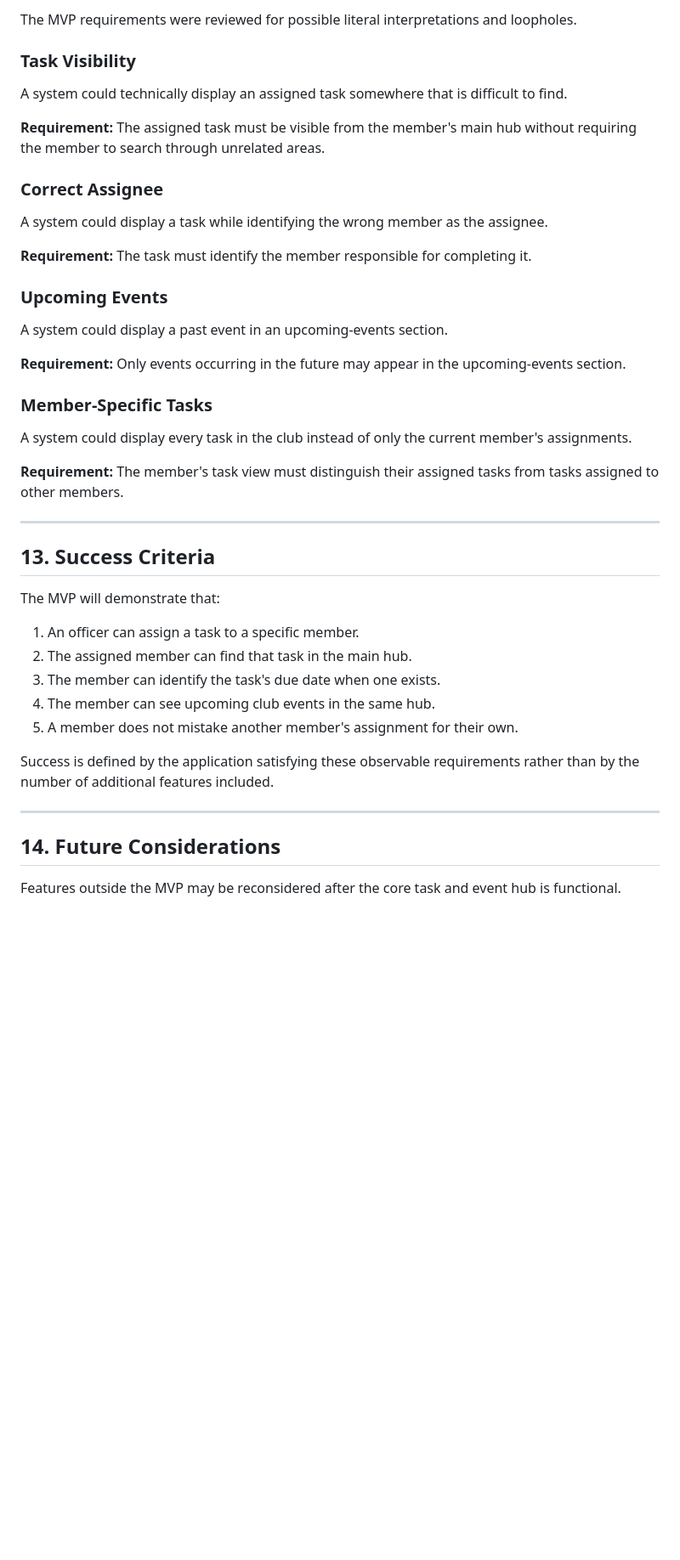
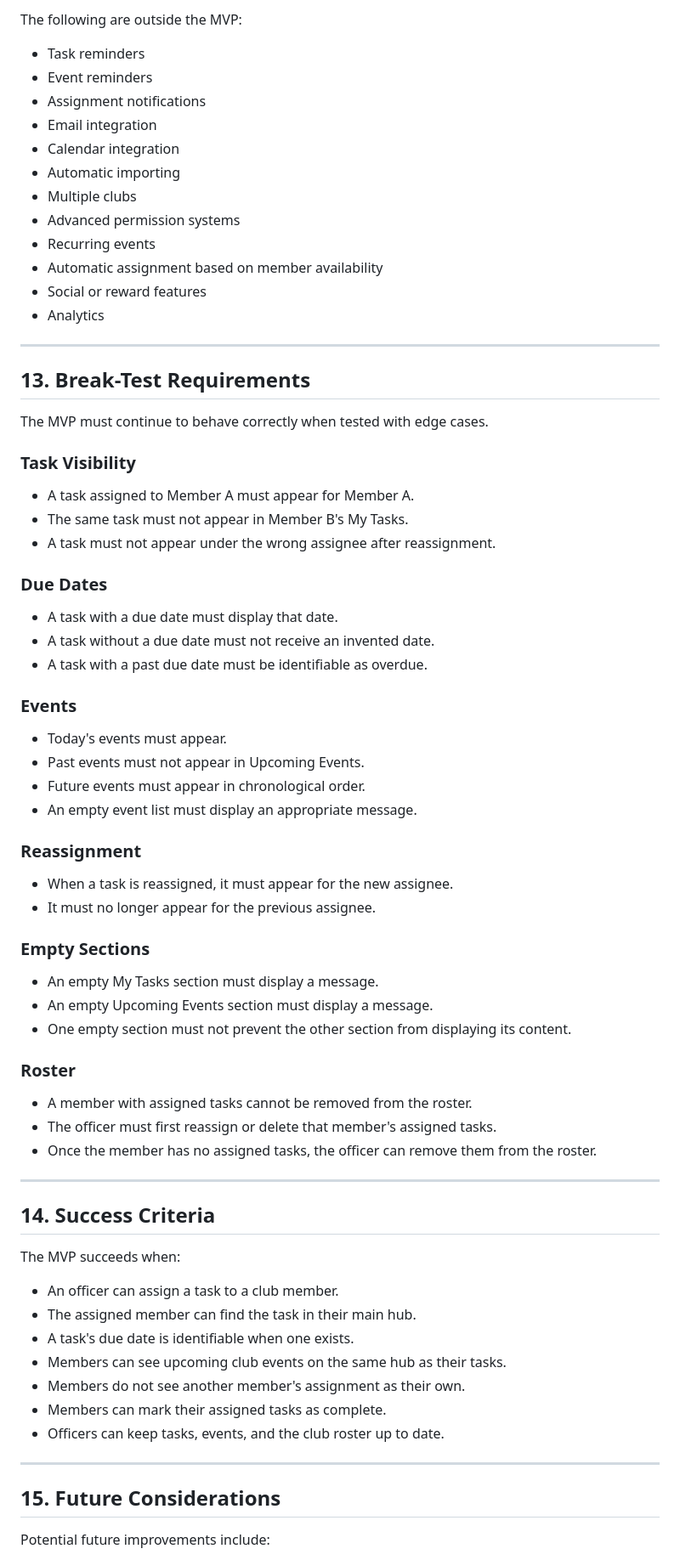
Before and after one commit to myra2507/capstone-paksa-task-board, a Markdown page: docs/02-prd.md, the part around one of its changes. Shown at 85% size. Drawn GitHub-style; blank space fills up the shorter version.

```diff
--- a/docs/02-prd.md
+++ b/docs/02-prd.md
@@ -343,47 +422,78 @@ These exclusions prevent the product from expanding beyond the core problem of c
 
-The MVP requirements were reviewed for possible literal interpretations and loopholes.
+The following are outside the MVP:
+
+* Task reminders
+* Event reminders
+* Assignment notifications
+* Email integration
+* Calendar integration
+* Automatic importing
+* Multiple clubs
+* Advanced permission systems
+* Recurring events
+* Automatic assignment based on member availability
+* Social or reward features
+* Analytics
+
+---
+
+## 13. Break-Test Requirements
+
+The MVP must continue to behave correctly when tested with edge cases.
 
 ### Task Visibility
 
-A system could technically display an assigned task somewhere that is difficult to find.
+* A task assigned to Member A must appear for Member A.
+* The same task must not appear in Member B's My Tasks.
+* A task must not appear under the wrong assignee after reassignment.
 
-**Requirement:** The assigned task must be visible from the member's main hub without requiring the member to search through unrelated areas.
+### Due Dates
 
-### Correct Assignee
+* A task with a due date must display that date.
+* A task without a due date must not receive an invented date.
+* A task with a past due date must be identifiable as overdue.
 
-A system could display a task while identifying the wrong member as the assignee.
+### Events
 
-**Requirement:** The task must identify the member responsible for completing it.
+* Today's events must appear.
+* Past events must not appear in Upcoming Events.
+* Future events must appear in chronological order.
+* An empty event list must display an appropriate message.
 
-### Upcoming Events
+### Reassignment
 
-A system could display a past event in an upcoming-events section.
+* When a task is reassigned, it must appear for the new assignee.
+* It must no longer appear for the previous assignee.
 
-**Requirement:** Only events occurring in the future may appear in the upcoming-events section.
+### Empty Sections
 
-### Member-Specific Tasks
+* An empty My Tasks section must display a message.
+* An empty Upcoming Events section must display a message.
+* One empty section must not prevent the other section from displaying its content.
 
-A system could display every task in the club instead of only the current member's assignments.
+### Roster
 
-**Requirement:** The member's task view must distinguish their assigned tasks from tasks assigned to other members.
+* A member with assigned tasks cannot be removed from the roster.
+* The officer must first reassign or delete that member's assigned tasks.
+* Once the member has no assigned tasks, the officer can remove them from the roster.
 
 ---
 
-## 13. Success Criteria
+## 14. Success Criteria
 
-The MVP will demonstrate that:
+The MVP succeeds when:
 
-1. An officer can assign a task to a specific member.
-2. The assigned member can find that task in the main hub.
-3. The member can identify the task's due date when one exists.
-4. The member can see upcoming club events in the same hub.
-5. A member does not mistake another member's assignment for their own.
-
-Success is defined by the application satisfying these observable requirements rather than by the number of additional features included.
+* An officer can assign a task to a club member.
+* The assigned member can find the task in their main hub.
+* A task's due date is identifiable when one exists.
+* Members can see upcoming club events on the same hub as their tasks.
+* Members do not see another member's assignment as their own.
+* Members can mark their assigned tasks as complete.
+* Officers can keep tasks, events, and the club roster up to date.
 
 ---
 
-## 14. Future Considerations
+## 15. Future Considerations
 
-Features outside the MVP may be reconsidered after the core task and event hub is functional.
+Potential future improvements include:
 
```
Also changed, not shown: other parts of docs/02-prd.md (+286 -197 lines).
